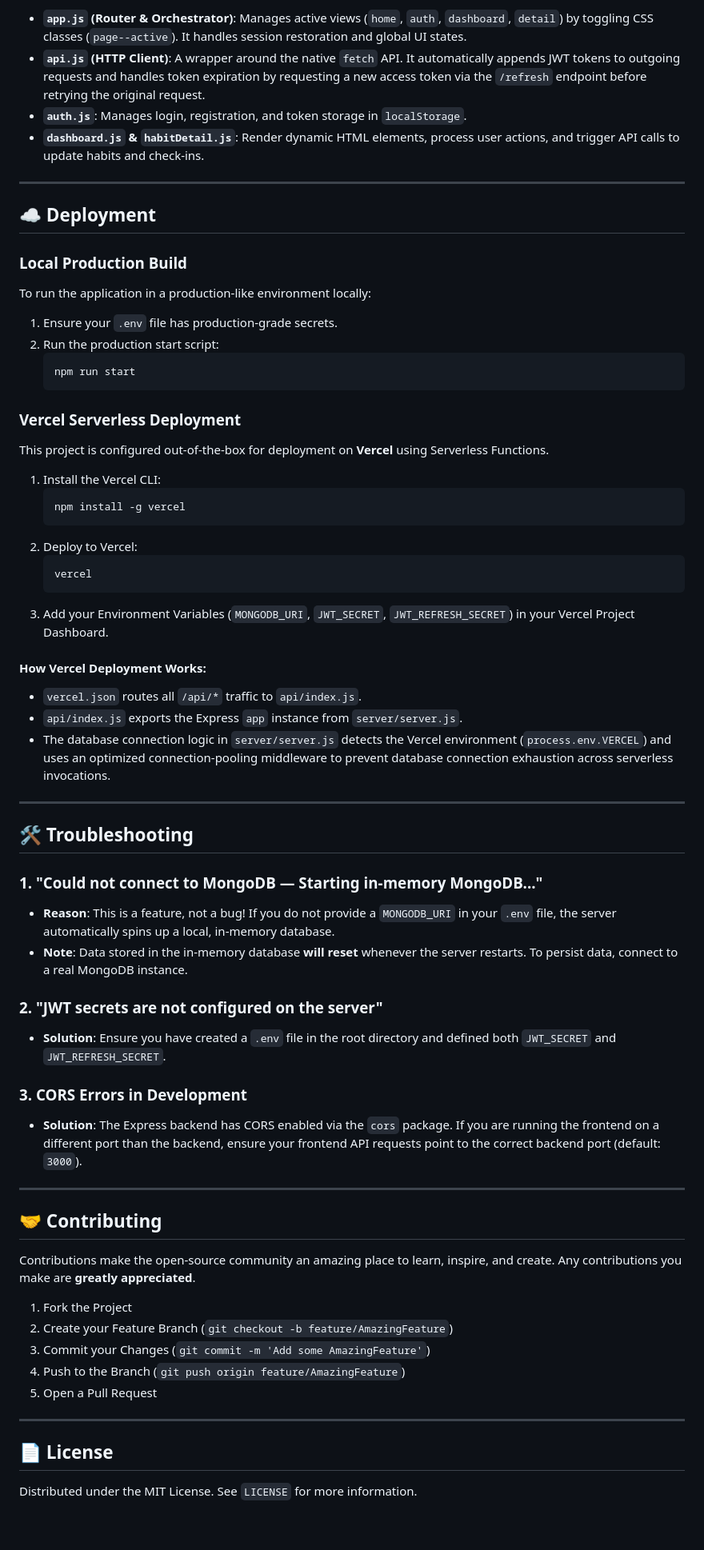
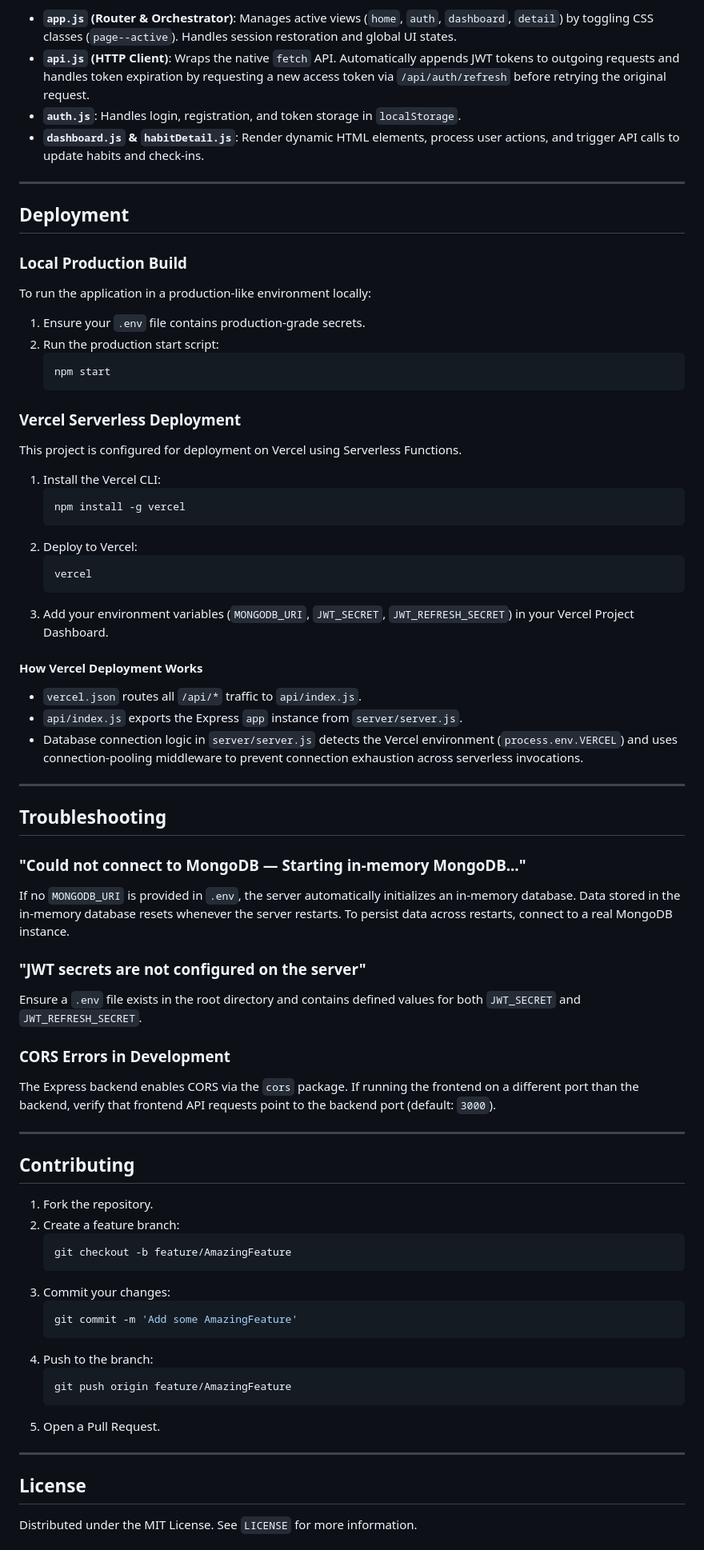
Before and after one commit to rajaakarsh/HabitStreak, a Markdown page: README.md, the part around one of its changes. Shown at 80% size. Drawn GitHub-style; blank space fills up the shorter version.

````diff
--- a/README.md
+++ b/README.md
@@ -286,26 +284,26 @@ The frontend is built as a lightweight **Single Page Application (SPA)** inside
 
-*   **`app.js` (Router & Orchestrator)**: Manages active views (`home`, `auth`, `dashboard`, `detail`) by toggling CSS classes (`page--active`). It handles session restoration and global UI states.
-*   **`api.js` (HTTP Client)**: A wrapper around the native `fetch` API. It automatically appends JWT tokens to outgoing requests and handles token expiration by requesting a new access token via the `/refresh` endpoint before retrying the original request.
-*   **`auth.js`**: Manages login, registration, and token storage in `localStorage`.
-*   **`dashboard.js` & `habitDetail.js`**: Render dynamic HTML elements, process user actions, and trigger API calls to update habits and check-ins.
+- **`app.js` (Router & Orchestrator)**: Manages active views (`home`, `auth`, `dashboard`, `detail`) by toggling CSS classes (`page--active`). Handles session restoration and global UI states.
+- **`api.js` (HTTP Client)**: Wraps the native `fetch` API. Automatically appends JWT tokens to outgoing requests and handles token expiration by requesting a new access token via `/api/auth/refresh` before retrying the original request.
+- **`auth.js`**: Handles login, registration, and token storage in `localStorage`.
+- **`dashboard.js` & `habitDetail.js`**: Render dynamic HTML elements, process user actions, and trigger API calls to update habits and check-ins.
 
 ---
 
-## ☁️ Deployment
+## Deployment
 
 ### Local Production Build
 
 To run the application in a production-like environment locally:
 
-1. Ensure your `.env` file has production-grade secrets.
+1. Ensure your `.env` file contains production-grade secrets.
 2. Run the production start script:
    ```bash
-   npm run start
+   npm start
    ```
 
 ### Vercel Serverless Deployment
 
-This project is configured out-of-the-box for deployment on **Vercel** using Serverless Functions.
+This project is configured for deployment on Vercel using Serverless Functions.
 
 1. Install the Vercel CLI:
    ```bash
@@ -315,41 +313,47 @@ This project is configured out-of-the-box for deployment on **Vercel** using Ser
    ```bash
    vercel
    ```
-3. Add your Environment Variables (`MONGODB_URI`, `JWT_SECRET`, `JWT_REFRESH_SECRET`) in your Vercel Project Dashboard.
+3. Add your environment variables (`MONGODB_URI`, `JWT_SECRET`, `JWT_REFRESH_SECRET`) in your Vercel Project Dashboard.
 
-#### How Vercel Deployment Works:
-*   `vercel.json` routes all `/api/*` traffic to `api/index.js`.
-*   `api/index.js` exports the Express `app` instance from `server/server.js`.
-*   The database connection logic in `server/server.js` detects the Vercel environment (`process.env.VERCEL`) and uses an optimized connection-pooling middleware to prevent database connection exhaustion across serverless invocations.
+#### How Vercel Deployment Works
+- `vercel.json` routes all `/api/*` traffic to `api/index.js`.
+- `api/index.js` exports the Express `app` instance from `server/server.js`.
+- Database connection logic in `server/server.js` detects the Vercel environment (`process.env.VERCEL`) and uses connection-pooling middleware to prevent connection exhaustion across serverless invocations.
 
 ---
 
-## 🛠️ Troubleshooting
+## Troubleshooting
 
-### 1. "Could not connect to MongoDB — Starting in-memory MongoDB..."
-*   **Reason**: This is a feature, not a bug! If you do not provide a `MONGODB_URI` in your `.env` file, the server automatically spins up a local, in-memory database.
-*   **Note**: Data stored in the in-memory database **will reset** whenever the server restarts. To persist data, connect to a real MongoDB instance.
+### "Could not connect to MongoDB — Starting in-memory MongoDB..."
+If no `MONGODB_URI` is provided in `.env`, the server automatically initializes an in-memory database. Data stored in the in-memory database resets whenever the server restarts. To persist data across restarts, connect to a real MongoDB instance.
 
-### 2. "JWT secrets are not configured on the server"
-*   **Solution**: Ensure you have created a `.env` file in the root directory and defined both `JWT_SECRET` and `JWT_REFRESH_SECRET`.
+### "JWT secrets are not configured on the server"
+Ensure a `.env` file exists in the root directory and contains defined values for both `JWT_SECRET` and `JWT_REFRESH_SECRET`.
 
-### 3. CORS Errors in Development
-*   **Solution**: The Express backend has CORS enabled via the `cors` package. If you are running the frontend on a different port than the backend, ensure your frontend API requests point to the correct backend port (default: `3000`).
+### CORS Errors in Development
+The Express backend enables CORS via the `cors` package. If running the frontend on a different port than the backend, verify that frontend API requests point to the backend port (default: `3000`).
 
 ---
 
-## 🤝 Contributing
+## Contributing
 
-Contributions make the open-source community an amazing place to learn, inspire, and create. Any contributions you make are **greatly appreciated**.
-
-1. Fork the Project
-2. Create your Feature Branch (`git checkout -b feature/AmazingFeature`)
-3. Commit your Changes (`git commit -m 'Add some AmazingFeature'`)
-4. Push to the Branch (`git push origin feature/AmazingFeature`)
-5. Open a Pull Request
+1. Fork the repository.
+2. Create a feature branch:
+   ```bash
+   git checkout -b feature/AmazingFeature
+   ```
+3. Commit your changes:
+   ```bash
+   git commit -m 'Add some AmazingFeature'
+   ```
+4. Push to the branch:
+   ```bash
+   git push origin feature/AmazingFeature
+   ```
+5. Open a Pull Request.
 
 ---
 
-## 📄 License
+## License
 
 Distributed under the MIT License. See `LICENSE` for more information.
````
Also changed, not shown: other parts of README.md (+141 -147 lines).
